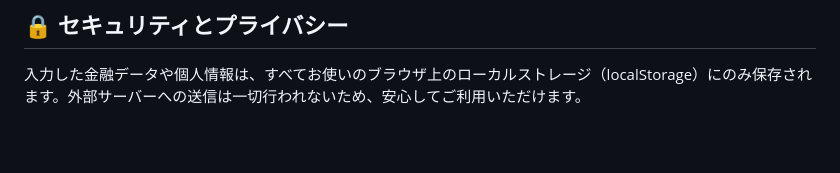
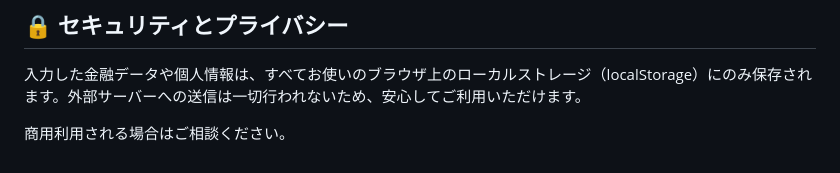
Before and after one commit to misosoup-tofu/family-finance-planner, a Markdown page: README.md, the part around one of its changes. Drawn GitHub-style; blank space fills up the shorter version.

Commit message:
README.md を更新

```diff
--- a/README.md
+++ b/README.md
@@ -37,3 +37,5 @@
 ## 🔒 セキュリティとプライバシー
 
 入力した金融データや個人情報は、すべてお使いのブラウザ上のローカルストレージ（localStorage）にのみ保存されます。外部サーバーへの送信は一切行われないため、安心してご利用いただけます。
+
+商用利用される場合はご相談ください。
```
Also changed, not shown: other parts of README.md (+1 -1 lines).
